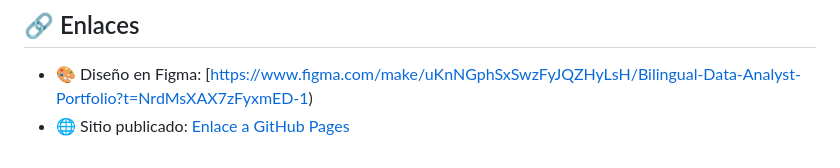
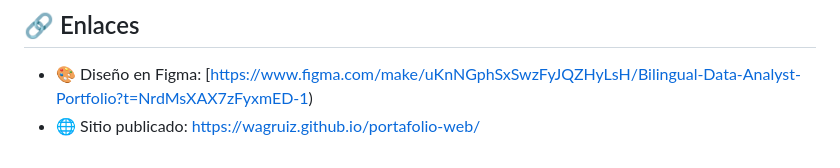
Before and after one commit to WagRuiz/portafolio-web, a Markdown page: README.md, the part around the change. Drawn GitHub-style.

```diff
--- a/README.md
+++ b/README.md
@@ -221,4 +221,4 @@ internacionales.
 ## 🔗 Enlaces
 
 - 🎨 Diseño en Figma: [https://www.figma.com/make/uKnNGphSxSwzFyJQZHyLsH/Bilingual-Data-Analyst-Portfolio?t=NrdMsXAX7zFyxmED-1)
-- 🌐 Sitio publicado: [Enlace a GitHub Pages](#)
+- 🌐 Sitio publicado: [https://wagruiz.github.io/portafolio-web/](#)
```
